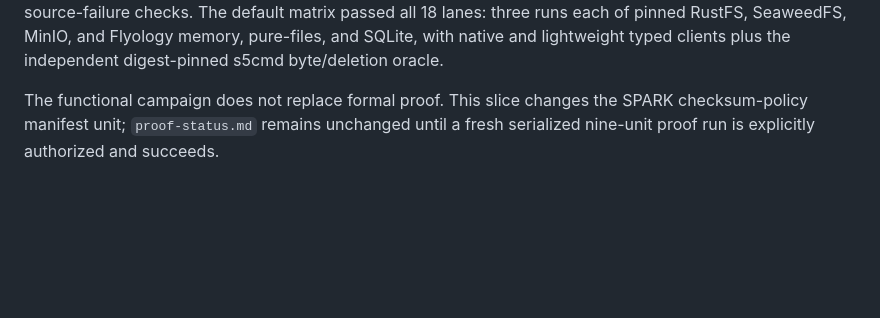
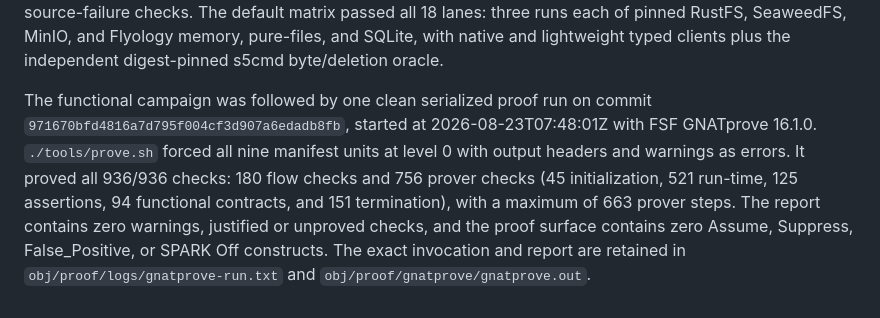
Before and after one commit to flyology-ada/flyology-object-storage, a Markdown page: docs/qualification/put-object.md, the part around the change. GitHub-like rendering; blank space fills up the shorter version.

Commit message:
Record final PutObject proof

```diff
--- a/docs/qualification/put-object.md
+++ b/docs/qualification/put-object.md
@@ -207,6 +207,14 @@ runs each of pinned RustFS, SeaweedFS, MinIO, and Flyology memory, pure-files,
 and SQLite, with native and lightweight typed clients plus the independent
 digest-pinned s5cmd byte/deletion oracle.
 
-The functional campaign does not replace formal proof. This slice changes the
-SPARK checksum-policy manifest unit; `proof-status.md` remains unchanged until
-a fresh serialized nine-unit proof run is explicitly authorized and succeeds.
+The functional campaign was followed by one clean serialized proof run on
+commit `971670bfd4816a7d795f004cf3d907a6edadb8fb`, started at
+2026-08-23T07:48:01Z with FSF GNATprove 16.1.0. `./tools/prove.sh` forced all
+nine manifest units at level 0 with output headers and warnings as errors. It
+proved all 936/936 checks: 180 flow checks and 756 prover checks (45
+initialization, 521 run-time, 125 assertions, 94 functional contracts, and 151
+termination), with a maximum of 663 prover steps. The report contains zero
+warnings, justified or unproved checks, and the proof surface contains zero
+Assume, Suppress, False_Positive, or SPARK Off constructs. The exact invocation
+and report are retained in `obj/proof/logs/gnatprove-run.txt` and
+`obj/proof/gnatprove/gnatprove.out`.
```
Also changed, not shown: docs/architecture/spark-coverage.md (+2 -2 lines), proof-status.md (+31 -26 lines).
